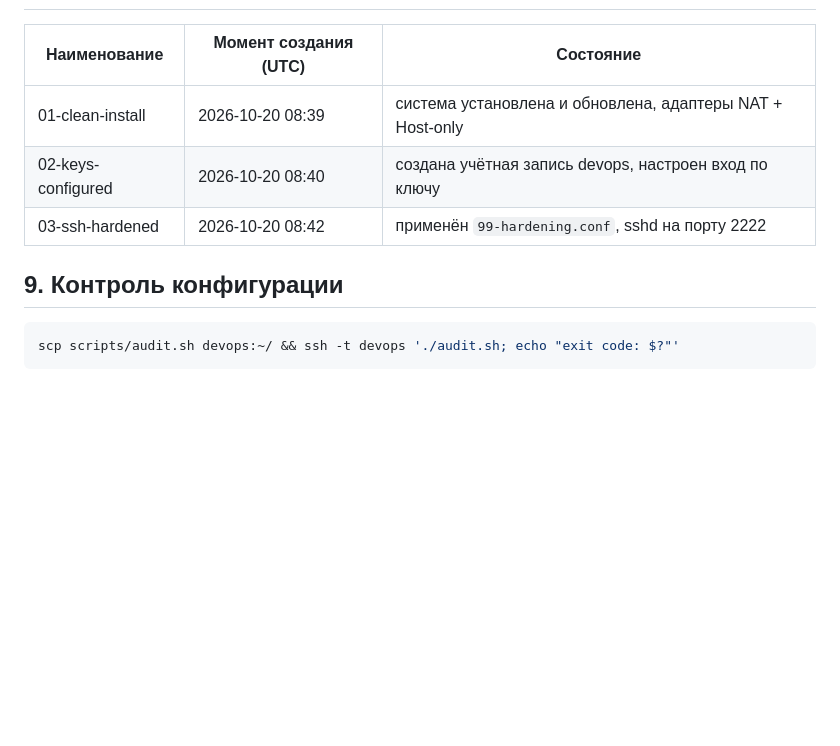
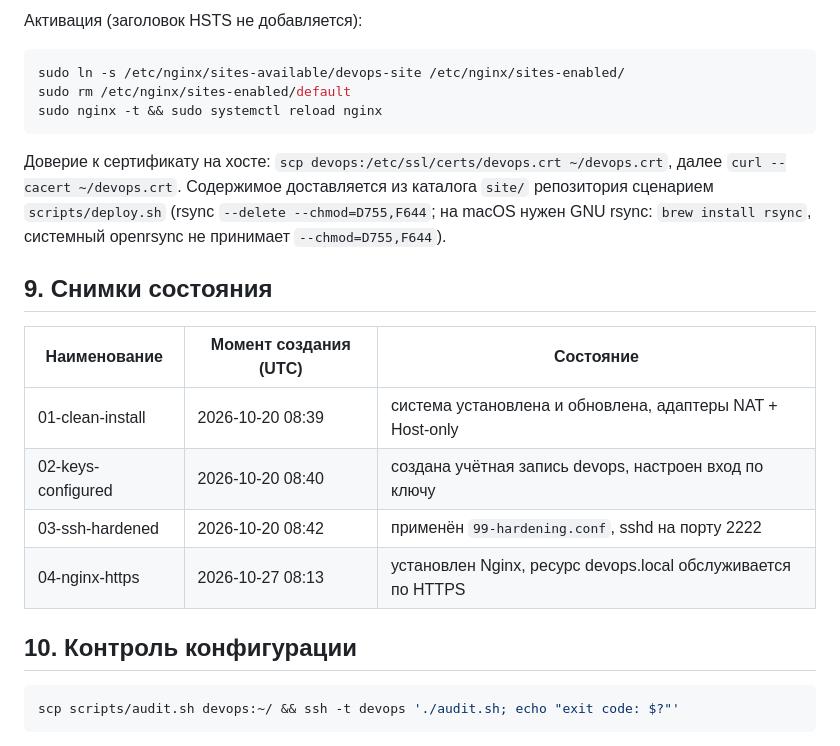
Before and after one commit to soalko/devops-course-2026, a Markdown page: docs/server-setup.md, the part around one of its changes. Rendered like a GitHub page; blank space fills up the shorter version.

Commit message:
docs: describe nginx web server setup
Co-Authored-By: Claude Opus 5.5 <noreply@anthropic.com>

````diff
--- a/docs/server-setup.md
+++ b/docs/server-setup.md
@@ -160,11 +230,25 @@ hostname -f   # devops-vm.devops.local
+Активация (заголовок HSTS не добавляется):
+
+```bash
+sudo ln -s /etc/nginx/sites-available/devops-site /etc/nginx/sites-enabled/
+sudo rm /etc/nginx/sites-enabled/default
+sudo nginx -t && sudo systemctl reload nginx
+```
+
+Доверие к сертификату на хосте: `scp devops:/etc/ssl/certs/devops.crt ~/devops.crt`, далее `curl --cacert ~/devops.crt`.
+Содержимое доставляется из каталога `site/` репозитория сценарием `scripts/deploy.sh`
+(rsync `--delete --chmod=D755,F644`; на macOS нужен GNU rsync: `brew install rsync`, системный openrsync не принимает `--chmod=D755,F644`).
+
+## 9. Снимки состояния
 
 | Наименование | Момент создания (UTC) | Состояние |
 |---|---|---|
 | 01-clean-install | 2026-10-20 08:39 | система установлена и обновлена, адаптеры NAT + Host-only |
 | 02-keys-configured | 2026-10-20 08:40 | создана учётная запись devops, настроен вход по ключу |
 | 03-ssh-hardened | 2026-10-20 08:42 | применён `99-hardening.conf`, sshd на порту 2222 |
+| 04-nginx-https | 2026-10-27 08:13 | установлен Nginx, ресурс devops.local обслуживается по HTTPS |
 
-## 9. Контроль конфигурации
+## 10. Контроль конфигурации
 
 ```bash
 scp scripts/audit.sh devops:~/ && ssh -t devops './audit.sh; echo "exit code: $?"'
````
Also changed, not shown: other parts of docs/server-setup.md (+71 -1 lines).
